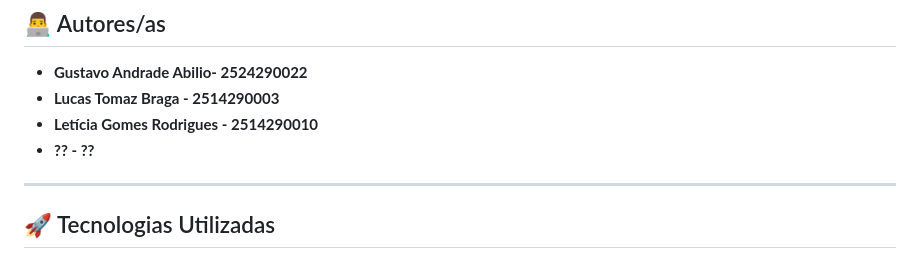
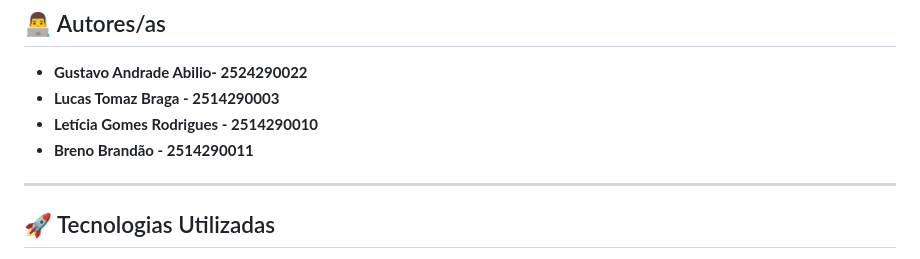
Before and after one commit to GustavoAb18/Endere-amento-IP, a Markdown page: README.md, the part around the change. Rendered like a GitHub page.

```diff
--- a/README.md
+++ b/README.md
@@ -18,7 +18,7 @@ O projeto foi implementado em duas versões: um script de linha de comando e uma
 * **Gustavo Andrade Abilio- 2524290022**
 * **Lucas Tomaz Braga - 2514290003**
 * **Letícia Gomes Rodrigues - 2514290010**
-* **?? - ??**
+* **Breno Brandão - 2514290011**
 
 ---
 
```
